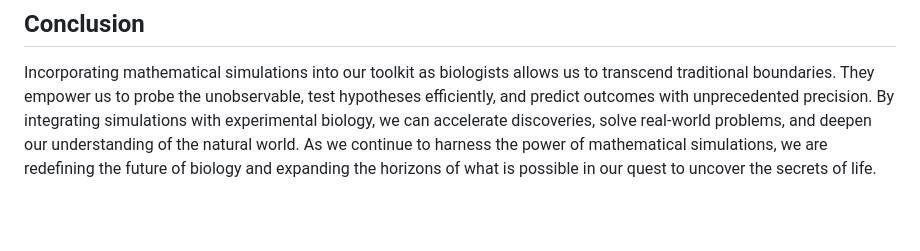
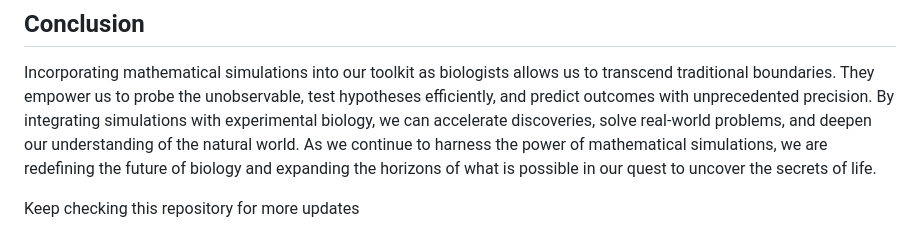
Before and after one commit to Govind-Prakash/Simulations, a Markdown page: README.md, the part around the change. GitHub-like rendering; blank space fills up the shorter version.

```diff
--- a/README.md
+++ b/README.md
@@ -39,3 +39,5 @@ Despite these challenges, the opportunities are immense. As computational power
 
 ## Conclusion
 Incorporating mathematical simulations into our toolkit as biologists allows us to transcend traditional boundaries. They empower us to probe the unobservable, test hypotheses efficiently, and predict outcomes with unprecedented precision. By integrating simulations with experimental biology, we can accelerate discoveries, solve real-world problems, and deepen our understanding of the natural world. As we continue to harness the power of mathematical simulations, we are redefining the future of biology and expanding the horizons of what is possible in our quest to uncover the secrets of life.
+
+Keep checking this repository for more updates
```
